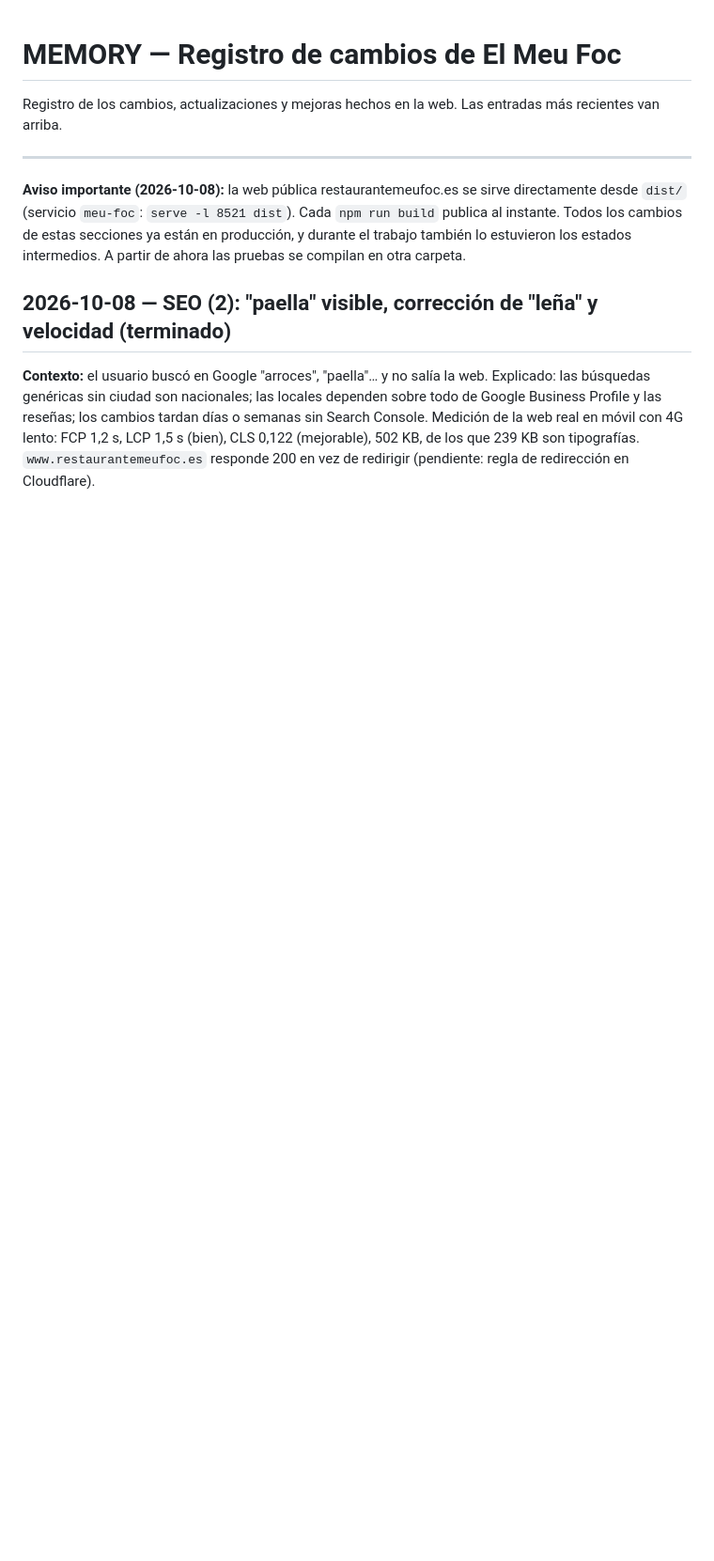
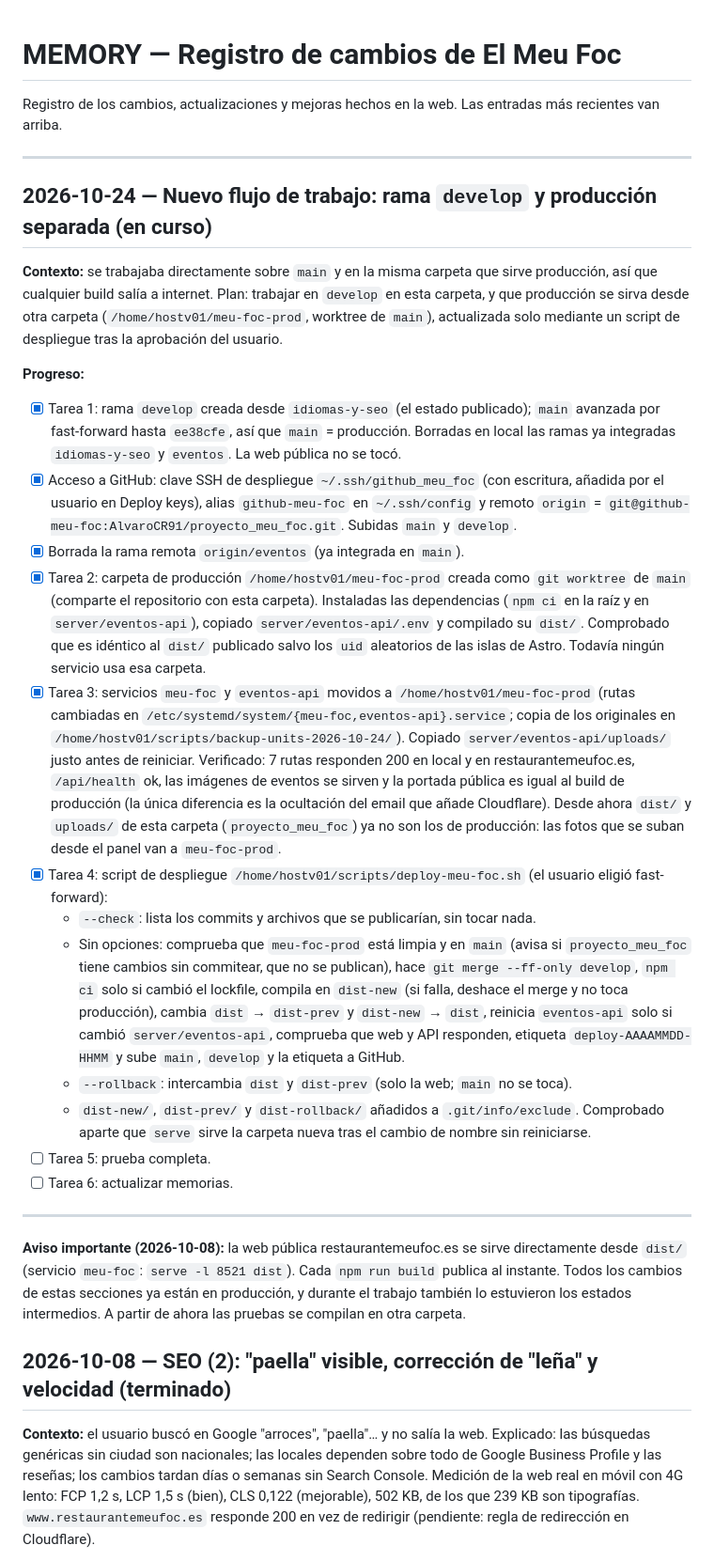
Before and after one commit to AlvaroCR91/proyecto_meu_foc, a Markdown page: MEMORY.md, the part around the change. Shown at 94% size. GitHub-like rendering; blank space fills up the shorter version.

Commit message:
Changelog: nuevo flujo develop/main con producción separada
Co-Authored-By: Claude Opus 5.5 <noreply@anthropic.com>

```diff
--- a/MEMORY.md
+++ b/MEMORY.md
@@ -1,6 +1,26 @@
 # MEMORY — Registro de cambios de El Meu Foc
 
 Registro de los cambios, actualizaciones y mejoras hechos en la web. Las entradas más recientes van arriba.
+
+---
+
+## 2026-10-24 — Nuevo flujo de trabajo: rama `develop` y producción separada (en curso)
+
+**Contexto:** se trabajaba directamente sobre `main` y en la misma carpeta que sirve producción, así que cualquier build salía a internet. Plan: trabajar en `develop` en esta carpeta, y que producción se sirva desde otra carpeta (`/home/hostv01/meu-foc-prod`, worktree de `main`), actualizada solo mediante un script de despliegue tras la aprobación del usuario.
+
+**Progreso:**
+- [x] Tarea 1: rama `develop` creada desde `idiomas-y-seo` (el estado publicado); `main` avanzada por fast-forward hasta `ee38cfe`, así que `main` = producción. Borradas en local las ramas ya integradas `idiomas-y-seo` y `eventos`. La web pública no se tocó.
+- [x] Acceso a GitHub: clave SSH de despliegue `~/.ssh/github_meu_foc` (con escritura, añadida por el usuario en Deploy keys), alias `github-meu-foc` en `~/.ssh/config` y remoto `origin` = `git@github-meu-foc:AlvaroCR91/proyecto_meu_foc.git`. Subidas `main` y `develop`.
+- [x] Borrada la rama remota `origin/eventos` (ya integrada en `main`).
+- [x] Tarea 2: carpeta de producción `/home/hostv01/meu-foc-prod` creada como `git worktree` de `main` (comparte el repositorio con esta carpeta). Instaladas las dependencias (`npm ci` en la raíz y en `server/eventos-api`), copiado `server/eventos-api/.env` y compilado su `dist/`. Comprobado que es idéntico al `dist/` publicado salvo los `uid` aleatorios de las islas de Astro. Todavía ningún servicio usa esa carpeta.
+- [x] Tarea 3: servicios `meu-foc` y `eventos-api` movidos a `/home/hostv01/meu-foc-prod` (rutas cambiadas en `/etc/systemd/system/{meu-foc,eventos-api}.service`; copia de los originales en `/home/hostv01/scripts/backup-units-2026-10-24/`). Copiado `server/eventos-api/uploads/` justo antes de reiniciar. Verificado: 7 rutas responden 200 en local y en restaurantemeufoc.es, `/api/health` ok, las imágenes de eventos se sirven y la portada pública es igual al build de producción (la única diferencia es la ocultación del email que añade Cloudflare). Desde ahora `dist/` y `uploads/` de esta carpeta (`proyecto_meu_foc`) ya no son los de producción: las fotos que se suban desde el panel van a `meu-foc-prod`.
+- [x] Tarea 4: script de despliegue `/home/hostv01/scripts/deploy-meu-foc.sh` (el usuario eligió fast-forward):
+  - `--check`: lista los commits y archivos que se publicarían, sin tocar nada.
+  - Sin opciones: comprueba que `meu-foc-prod` está limpia y en `main` (avisa si `proyecto_meu_foc` tiene cambios sin commitear, que no se publican), hace `git merge --ff-only develop`, `npm ci` solo si cambió el lockfile, compila en `dist-new` (si falla, deshace el merge y no toca producción), cambia `dist` → `dist-prev` y `dist-new` → `dist`, reinicia `eventos-api` solo si cambió `server/eventos-api`, comprueba que web y API responden, etiqueta `deploy-AAAAMMDD-HHMM` y sube `main`, `develop` y la etiqueta a GitHub.
+  - `--rollback`: intercambia `dist` y `dist-prev` (solo la web; `main` no se toca).
+  - `dist-new/`, `dist-prev/` y `dist-rollback/` añadidos a `.git/info/exclude`. Comprobado aparte que `serve` sirve la carpeta nueva tras el cambio de nombre sin reiniciarse.
+- [ ] Tarea 5: prueba completa.
+- [ ] Tarea 6: actualizar memorias.
 
 ---
 
```
